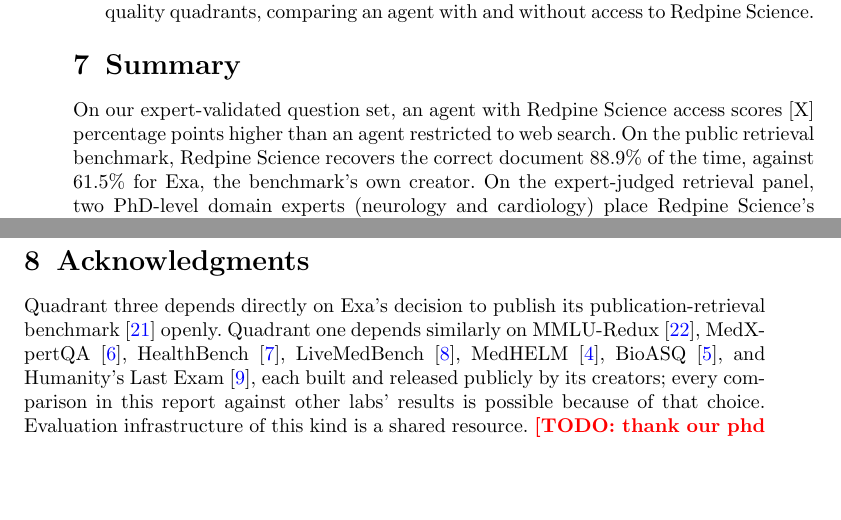
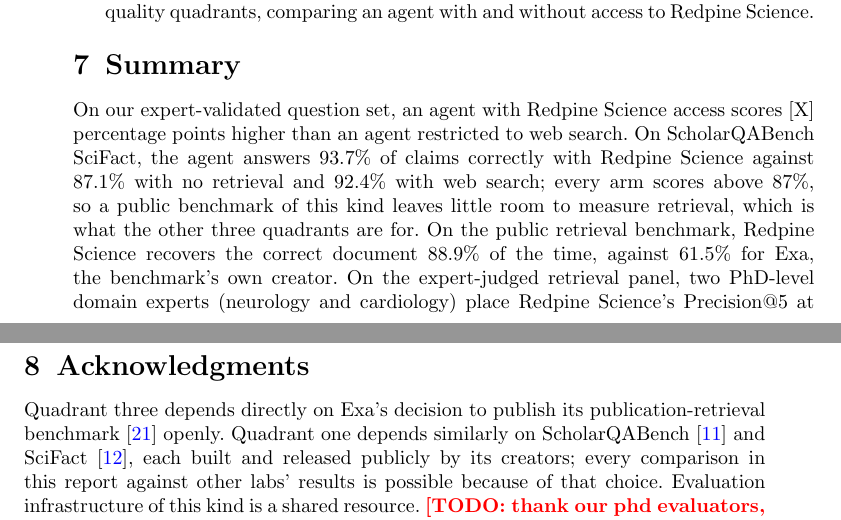
Before and after one commit to leonoravesterbacka/Redpine-Science, a LaTeX paper (main.tex): two parts of pages 10 and 11 of 13, joined at a grey line, cut so that both start at the same text, the shorter picture padded with empty space. Compiled offline with pdfLaTeX.

Commit message:
docs: match the abstract, summary and acknowledgments to quadrant one

```diff
--- a/main.tex
+++ b/main.tex
@@ -65,3 +64,5 @@
+with Redpine Science answers 93.7\% of claims correctly against 87.1\% with no retrieval
+and 92.4\% with web search, averaged over five runs. A blinded expert relevance
 panel~\cite{consensus} places Redpine Science's Precision@5 at 58.9\% against 32.6\%
 for PubMed.}
 
@@ -522,7 +523,11 @@
 \section{Summary}\label{sec:summary}
 
 On our expert-validated question set, an agent with Redpine Science access scores [X]
-percentage points higher than an agent restricted to web search. On the public
+percentage points higher than an agent restricted to web search. On ScholarQABench
+SciFact, the agent answers 93.7\% of claims correctly with Redpine Science against
+87.1\% with no retrieval and 92.4\% with web search; every arm scores above 87\%, so a
+public benchmark of this kind leaves little room to measure retrieval, which is what the
+other three quadrants are for. On the public
 retrieval benchmark, Redpine Science recovers the correct document 88.9\% of the time,
 against 61.5\% for Exa, the benchmark's own creator. On the expert-judged retrieval
 panel, two PhD-level domain experts (neurology and cardiology) place Redpine Science's
@@ -533,10 +538,8 @@
 
 Quadrant three depends directly on Exa's decision to publish its
 publication-retrieval benchmark~\cite{exabenchmarks} openly. Quadrant one depends
-similarly on MMLU-Redux~\cite{mmluredux}, MedXpertQA~\cite{medxpertqa},
-HealthBench~\cite{healthbench}, LiveMedBench~\cite{livemedbench},
-MedHELM~\cite{medhelm}, BioASQ~\cite{bioasq}, and Humanity's Last Exam~\cite{hle}, each
-built and released publicly by its creators; every comparison in this report against
+similarly on ScholarQABench~\cite{openscholar} and SciFact~\cite{scifact}, each built
+and released publicly by its creators; every comparison in this report against
 other labs' results is possible because of that choice. Evaluation infrastructure of
 this kind is a shared resource.
 \todo{thank our phd evaluators, felix perhaps}
```
Also changed, not shown: main.tex (3 more changed lines).
